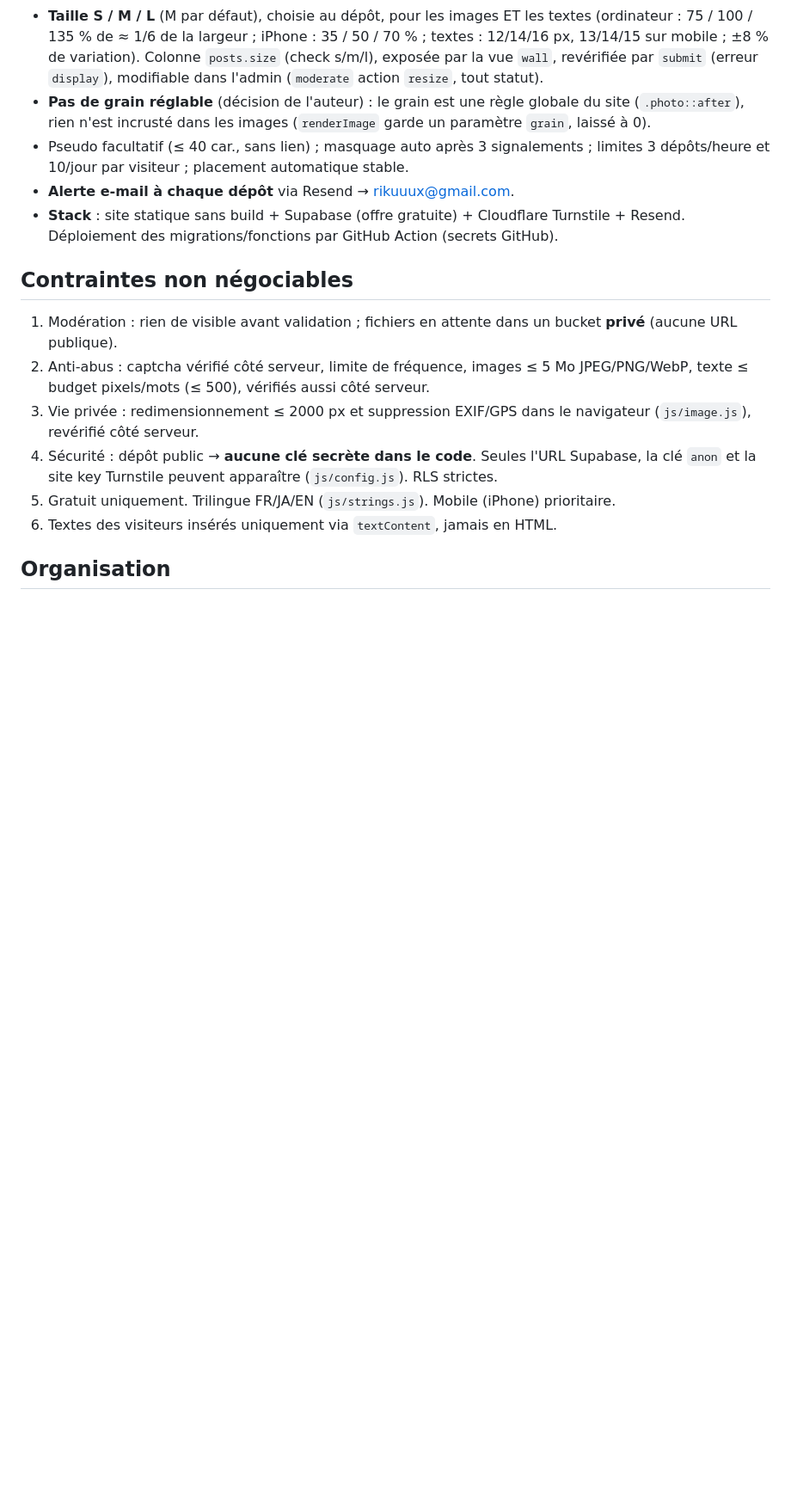
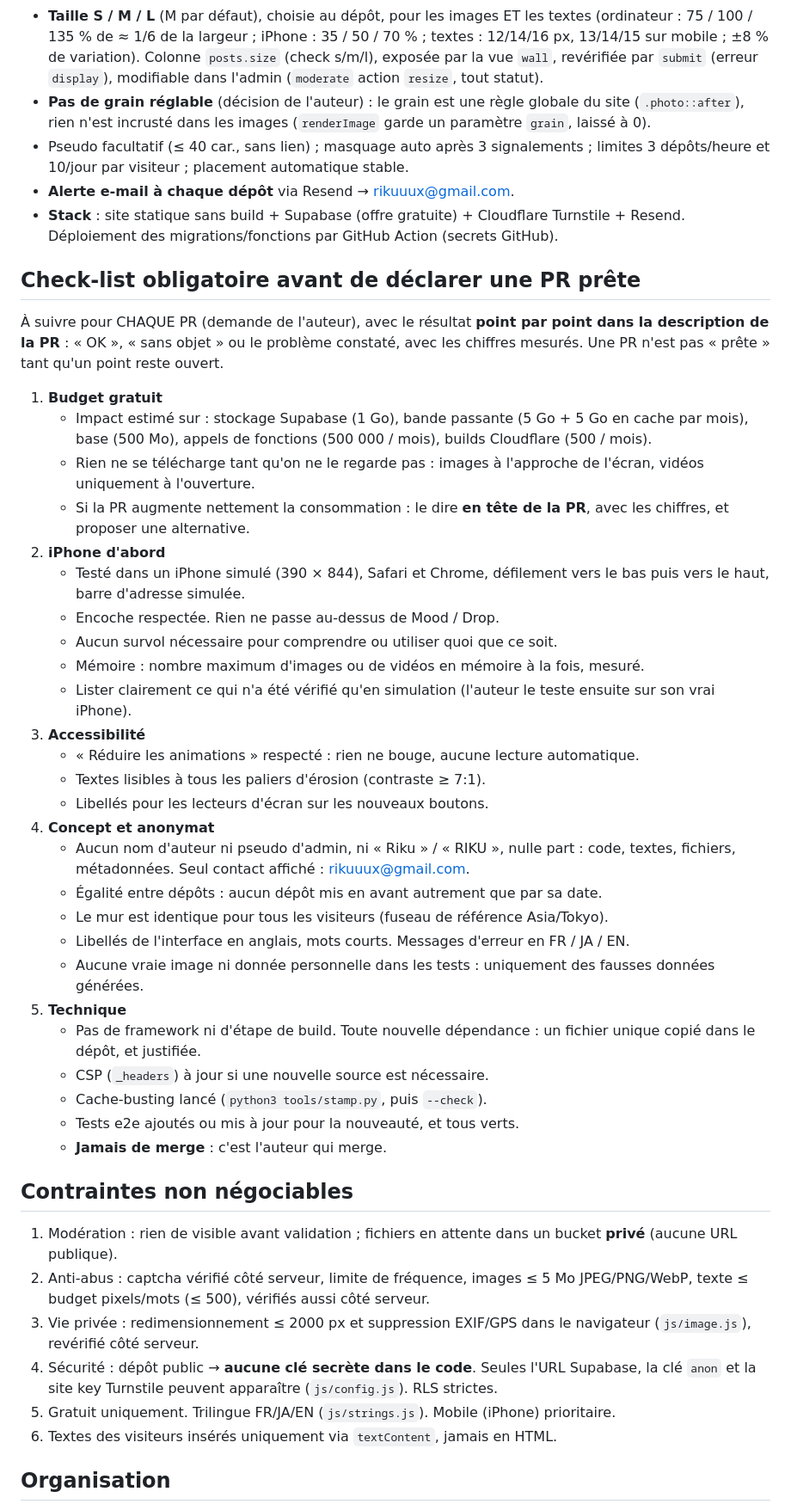
Before and after one commit to rikuuux-stack/mood, a Markdown page: CLAUDE.md, the part around the change. Shown at 86% size. Rendered like a GitHub page; blank space fills up the shorter version.

Commit message:
CLAUDE.md : check-list obligatoire avant de déclarer une PR prête (#15)
Budget gratuit, iPhone d'abord, accessibilité, concept et anonymat, technique ;
résultat à reporter point par point dans la description de chaque PR.


Claude-Session: https://claude.ai/code/session_014WpHmH2V1Mw4wSiBNU15h9

Co-authored-by: Claude <noreply@anthropic.com>

```diff
--- a/CLAUDE.md
+++ b/CLAUDE.md
@@ -32,6 +32,36 @@
 - Pseudo facultatif (≤ 40 car., sans lien) ; masquage auto après 3 signalements ; limites 3 dépôts/heure et 10/jour par visiteur ; placement automatique stable.
 - **Alerte e-mail à chaque dépôt** via Resend → rikuuux@gmail.com.
 - **Stack** : site statique sans build + Supabase (offre gratuite) + Cloudflare Turnstile + Resend. Déploiement des migrations/fonctions par GitHub Action (secrets GitHub).
+
+## Check-list obligatoire avant de déclarer une PR prête
+À suivre pour CHAQUE PR (demande de l'auteur), avec le résultat **point par point dans la description de la PR** : « OK », « sans objet » ou le problème constaté, avec les chiffres mesurés. Une PR n'est pas « prête » tant qu'un point reste ouvert.
+
+1. **Budget gratuit**
+   - Impact estimé sur : stockage Supabase (1 Go), bande passante (5 Go + 5 Go en cache par mois), base (500 Mo), appels de fonctions (500 000 / mois), builds Cloudflare (500 / mois).
+   - Rien ne se télécharge tant qu'on ne le regarde pas : images à l'approche de l'écran, vidéos uniquement à l'ouverture.
+   - Si la PR augmente nettement la consommation : le dire **en tête de la PR**, avec les chiffres, et proposer une alternative.
+2. **iPhone d'abord**
+   - Testé dans un iPhone simulé (390 × 844), Safari et Chrome, défilement vers le bas puis vers le haut, barre d'adresse simulée.
+   - Encoche respectée. Rien ne passe au-dessus de Mood / Drop.
+   - Aucun survol nécessaire pour comprendre ou utiliser quoi que ce soit.
+   - Mémoire : nombre maximum d'images ou de vidéos en mémoire à la fois, mesuré.
+   - Lister clairement ce qui n'a été vérifié qu'en simulation (l'auteur le teste ensuite sur son vrai iPhone).
+3. **Accessibilité**
+   - « Réduire les animations » respecté : rien ne bouge, aucune lecture automatique.
+   - Textes lisibles à tous les paliers d'érosion (contraste ≥ 7:1).
+   - Libellés pour les lecteurs d'écran sur les nouveaux boutons.
+4. **Concept et anonymat**
+   - Aucun nom d'auteur ni pseudo d'admin, ni « Riku » / « RIKU », nulle part : code, textes, fichiers, métadonnées. Seul contact affiché : rikuuux@gmail.com.
+   - Égalité entre dépôts : aucun dépôt mis en avant autrement que par sa date.
+   - Le mur est identique pour tous les visiteurs (fuseau de référence Asia/Tokyo).
+   - Libellés de l'interface en anglais, mots courts. Messages d'erreur en FR / JA / EN.
+   - Aucune vraie image ni donnée personnelle dans les tests : uniquement des fausses données générées.
+5. **Technique**
+   - Pas de framework ni d'étape de build. Toute nouvelle dépendance : un fichier unique copié dans le dépôt, et justifiée.
+   - CSP (`_headers`) à jour si une nouvelle source est nécessaire.
+   - Cache-busting lancé (`python3 tools/stamp.py`, puis `--check`).
+   - Tests e2e ajoutés ou mis à jour pour la nouveauté, et tous verts.
+   - **Jamais de merge** : c'est l'auteur qui merge.
 
 ## Contraintes non négociables
 1. Modération : rien de visible avant validation ; fichiers en attente dans un bucket **privé** (aucune URL publique).
```
